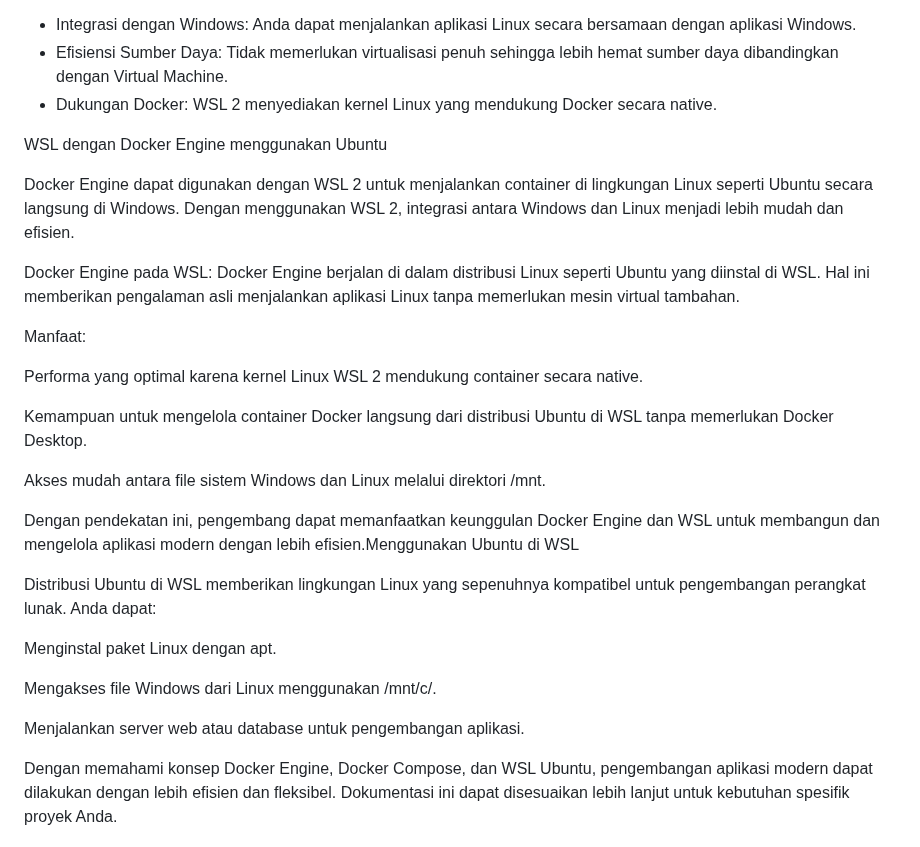
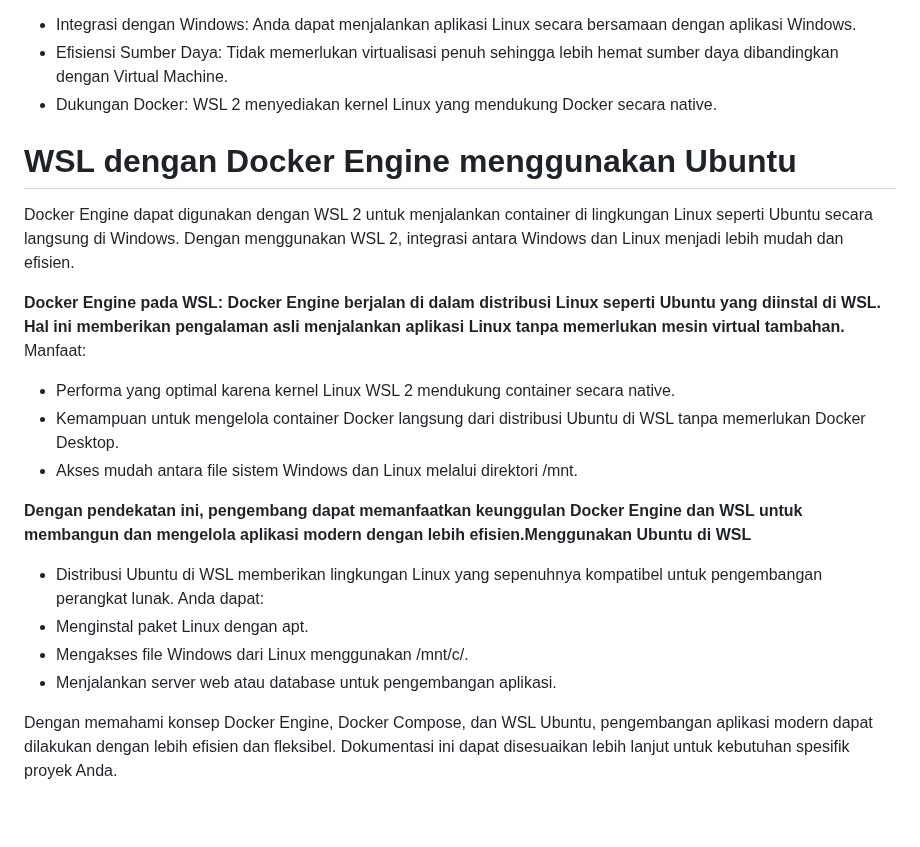
Before and after one commit to sains855/ilkom-23-os-kelompok-6, a Markdown page: Docker/Docker Compose/ReadMe.md, the part around the change. Rendered like a GitHub page; blank space fills up the shorter version.

```diff
--- a/Docker/Docker Compose/ReadMe.md
+++ b/Docker/Docker Compose/ReadMe.md
@@ -26,29 +26,20 @@ Fitur Utama WSL:
 - Efisiensi Sumber Daya: Tidak memerlukan virtualisasi penuh sehingga lebih hemat sumber daya dibandingkan dengan Virtual Machine.
 - Dukungan Docker: WSL 2 menyediakan kernel Linux yang mendukung Docker secara native.
 
-WSL dengan Docker Engine menggunakan Ubuntu
+# WSL dengan Docker Engine menggunakan Ubuntu
 
 Docker Engine dapat digunakan dengan WSL 2 untuk menjalankan container di lingkungan Linux seperti Ubuntu secara langsung di Windows. Dengan menggunakan WSL 2, integrasi antara Windows dan Linux menjadi lebih mudah dan efisien.
 
-Docker Engine pada WSL: Docker Engine berjalan di dalam distribusi Linux seperti Ubuntu yang diinstal di WSL. Hal ini memberikan pengalaman asli menjalankan aplikasi Linux tanpa memerlukan mesin virtual tambahan.
+**Docker Engine pada WSL: Docker Engine berjalan di dalam distribusi Linux seperti Ubuntu yang diinstal di WSL. Hal ini memberikan pengalaman asli menjalankan aplikasi Linux tanpa memerlukan mesin virtual tambahan.**
+Manfaat:
+- Performa yang optimal karena kernel Linux WSL 2 mendukung container secara native.
+- Kemampuan untuk mengelola container Docker langsung dari distribusi Ubuntu di WSL tanpa memerlukan Docker Desktop.
+- Akses mudah antara file sistem Windows dan Linux melalui direktori /mnt.
 
-Manfaat:
-
-Performa yang optimal karena kernel Linux WSL 2 mendukung container secara native.
-
-Kemampuan untuk mengelola container Docker langsung dari distribusi Ubuntu di WSL tanpa memerlukan Docker Desktop.
-
-Akses mudah antara file sistem Windows dan Linux melalui direktori /mnt.
-
-Dengan pendekatan ini, pengembang dapat memanfaatkan keunggulan Docker Engine dan WSL untuk membangun dan mengelola aplikasi modern dengan lebih efisien.Menggunakan Ubuntu di WSL
-
-
-Distribusi Ubuntu di WSL memberikan lingkungan Linux yang sepenuhnya kompatibel untuk pengembangan perangkat lunak. Anda dapat:
-
-Menginstal paket Linux dengan apt.
-
-Mengakses file Windows dari Linux menggunakan /mnt/c/.
-
-Menjalankan server web atau database untuk pengembangan aplikasi.
+**Dengan pendekatan ini, pengembang dapat memanfaatkan keunggulan Docker Engine dan WSL untuk membangun dan mengelola aplikasi modern dengan lebih efisien.Menggunakan Ubuntu di WSL**
+- Distribusi Ubuntu di WSL memberikan lingkungan Linux yang sepenuhnya kompatibel untuk pengembangan perangkat lunak. Anda dapat:
+- Menginstal paket Linux dengan apt.
+- Mengakses file Windows dari Linux menggunakan /mnt/c/.
+- Menjalankan server web atau database untuk pengembangan aplikasi.
 
 Dengan memahami konsep Docker Engine, Docker Compose, dan WSL Ubuntu, pengembangan aplikasi modern dapat dilakukan dengan lebih efisien dan fleksibel. Dokumentasi ini dapat disesuaikan lebih lanjut untuk kebutuhan spesifik proyek Anda.
```
